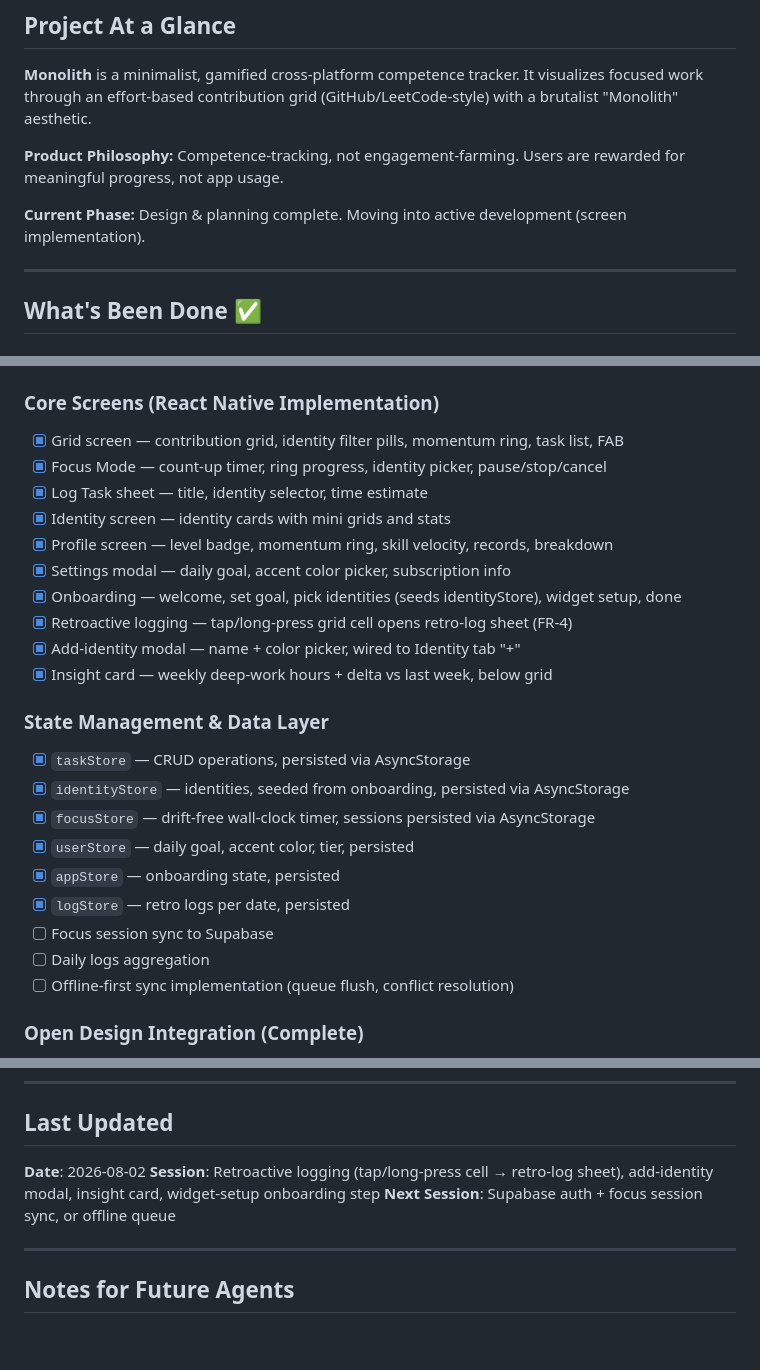
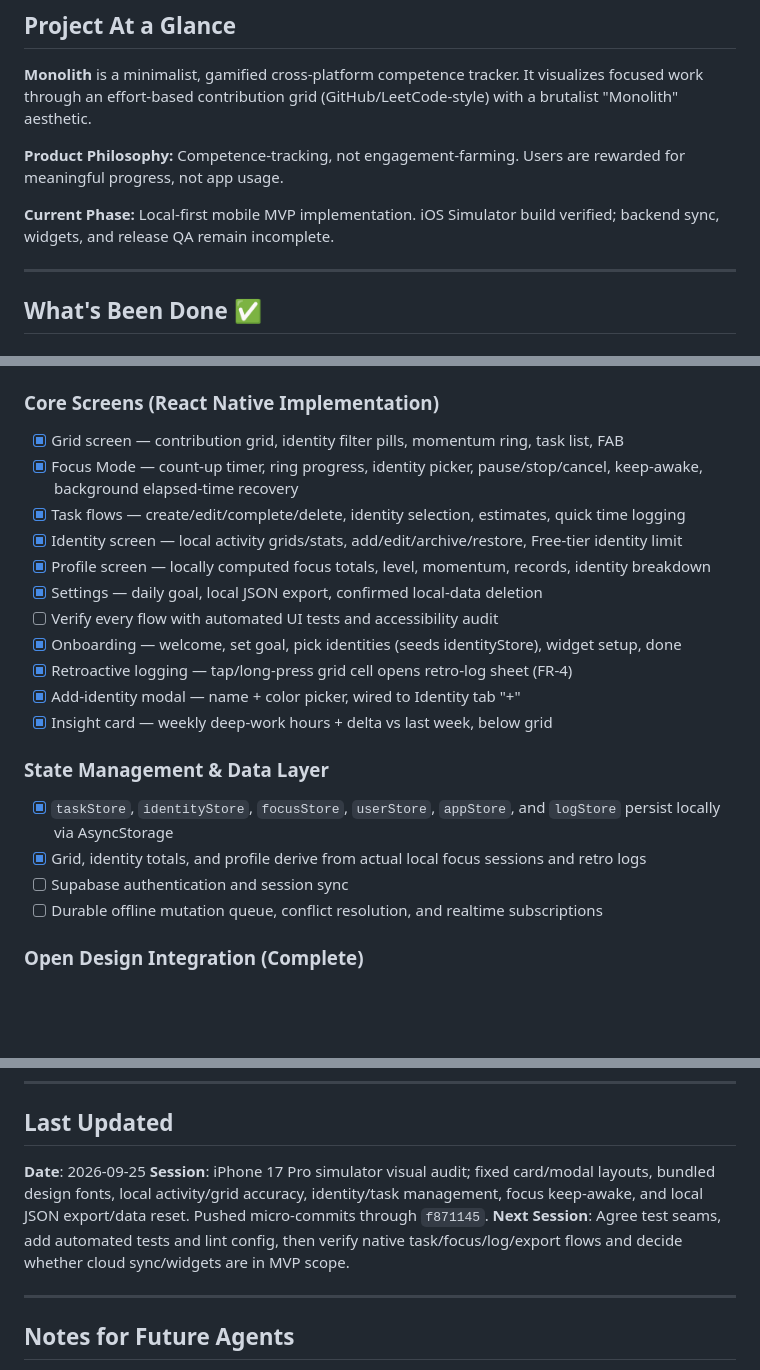
Before and after one commit to PratikRai0101/cron, a Markdown page: monolith-design/AGENTS.md, 3 parts joined by grey strips. Rendered like a GitHub page; blank space fills up the shorter version.

Commit message:
docs(agents): refresh MVP implementation status

```diff
--- a/monolith-design/AGENTS.md
+++ b/monolith-design/AGENTS.md
@@ -10,7 +10,7 @@
 
 **Product Philosophy:** Competence-tracking, not engagement-farming. Users are rewarded for meaningful progress, not app usage.
 
-**Current Phase:** Design & planning complete. Moving into active development (screen implementation).
+**Current Phase:** Local-first mobile MVP implementation. iOS Simulator build verified; backend sync, widgets, and release QA remain incomplete.
 
 ---
 
@@ -36,26 +36,22 @@
 
 ### Core Screens (React Native Implementation)
 - [x] Grid screen — contribution grid, identity filter pills, momentum ring, task list, FAB
-- [x] Focus Mode — count-up timer, ring progress, identity picker, pause/stop/cancel
-- [x] Log Task sheet — title, identity selector, time estimate
-- [x] Identity screen — identity cards with mini grids and stats
-- [x] Profile screen — level badge, momentum ring, skill velocity, records, breakdown
-- [x] Settings modal — daily goal, accent color picker, subscription info
+- [x] Focus Mode — count-up timer, ring progress, identity picker, pause/stop/cancel, keep-awake, background elapsed-time recovery
+- [x] Task flows — create/edit/complete/delete, identity selection, estimates, quick time logging
+- [x] Identity screen — local activity grids/stats, add/edit/archive/restore, Free-tier identity limit
+- [x] Profile screen — locally computed focus totals, level, momentum, records, identity breakdown
+- [x] Settings — daily goal, local JSON export, confirmed local-data deletion
+- [ ] Verify every flow with automated UI tests and accessibility audit
 - [x] Onboarding — welcome, set goal, pick identities (seeds identityStore), widget setup, done
 - [x] Retroactive logging — tap/long-press grid cell opens retro-log sheet (FR-4)
 - [x] Add-identity modal — name + color picker, wired to Identity tab "+"
 - [x] Insight card — weekly deep-work hours + delta vs last week, below grid
 
 ### State Management & Data Layer
-- [x] `taskStore` — CRUD operations, persisted via AsyncStorage
-- [x] `identityStore` — identities, seeded from onboarding, persisted via AsyncStorage
-- [x] `focusStore` — drift-free wall-clock timer, sessions persisted via AsyncStorage
-- [x] `userStore` — daily goal, accent color, tier, persisted
-- [x] `appStore` — onboarding state, persisted
-- [x] `logStore` — retro logs per date, persisted
-- [ ] Focus session sync to Supabase
-- [ ] Daily logs aggregation
-- [ ] Offline-first sync implementation (queue flush, conflict resolution)
+- [x] `taskStore`, `identityStore`, `focusStore`, `userStore`, `appStore`, and `logStore` persist locally via AsyncStorage
+- [x] Grid, identity totals, and profile derive from actual local focus sessions and retro logs
+- [ ] Supabase authentication and session sync
+- [ ] Durable offline mutation queue, conflict resolution, and realtime subscriptions
 
 ### Open Design Integration (Complete)
 - [x] Custom `monolith` design system for Open Design
@@ -349,9 +345,9 @@ When generating code for this project:
 
 ## Last Updated
 
-**Date**: 2026-08-02
-**Session**: Retroactive logging (tap/long-press cell → retro-log sheet), add-identity modal, insight card, widget-setup onboarding step
-**Next Session**: Supabase auth + focus session sync, or offline queue
+**Date**: 2026-09-25
+**Session**: iPhone 17 Pro simulator visual audit; fixed card/modal layouts, bundled design fonts, local activity/grid accuracy, identity/task management, focus keep-awake, and local JSON export/data reset. Pushed micro-commits through `f871145`.
+**Next Session**: Agree test seams, add automated tests and lint config, then verify native task/focus/log/export flows and decide whether cloud sync/widgets are in MVP scope.
 
 ---
 
```
